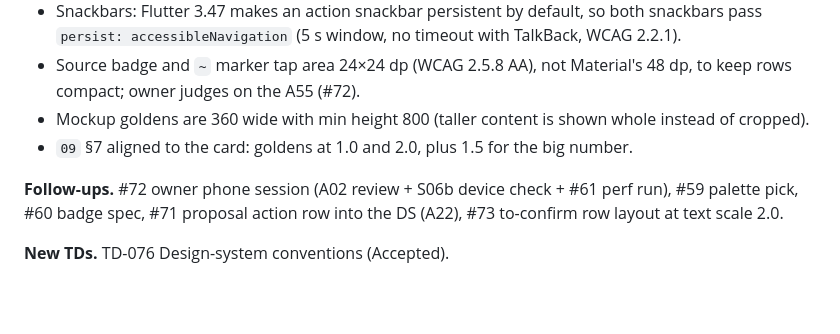
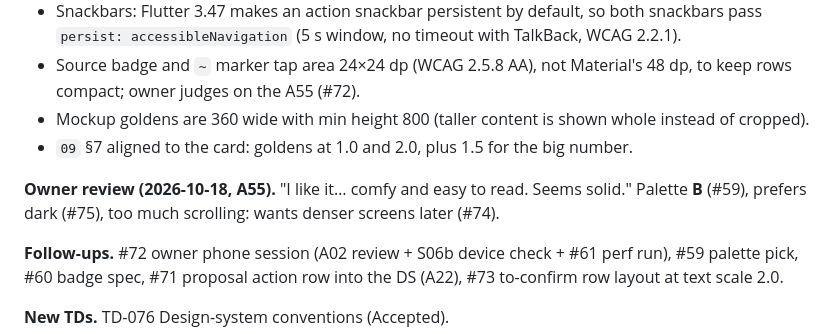
Before and after one commit to Abdelrahman-Hamza1/Fitness-Buddy, a Markdown page: technical-planning/steps/A02-design-system.md, the part around the change. Drawn GitHub-style; blank space fills up the shorter version.

```diff
--- a/technical-planning/steps/A02-design-system.md
+++ b/technical-planning/steps/A02-design-system.md
@@ -277,6 +277,8 @@ No streak, badge-as-reward, score or "failed" component exists (IN-020, SF-022).
 - Mockup goldens are 360 wide with min height 800 (taller content is shown whole instead of cropped).
 - `09` §7 aligned to the card: goldens at 1.0 and 2.0, plus 1.5 for the big number.
 
+**Owner review (2026-10-18, A55).** "I like it… comfy and easy to read. Seems solid." Palette **B** (#59), prefers dark (#75), too much scrolling: wants denser screens later (#74).
+
 **Follow-ups.** #72 owner phone session (A02 review + S06b device check + #61 perf run), #59 palette pick, #60 badge spec, #71 proposal action row into the DS (A22), #73 to-confirm row layout at text scale 2.0.
 
 **New TDs.** TD-076 Design-system conventions (Accepted).
```
Also changed, not shown: technical-planning/steps/backlog.md (+4 -2 lines).
